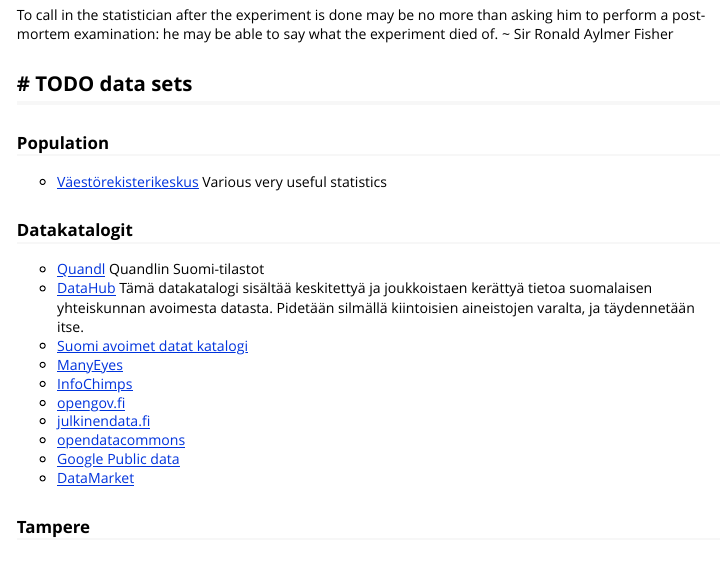
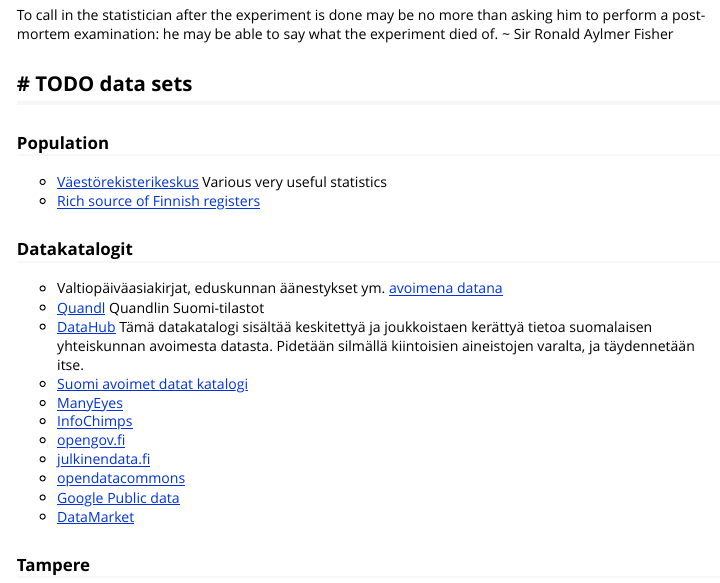
Before and after one commit to rOpenGov/sorvi, an R Markdown document (vignettes/sorvi_tutorial.Rmd): the page in a window 1100 px wide, from 1900 px down. Rendered offline with R 4.5, knitr and Pandoc, with nearby package versions; some code elsewhere in the file could not run offline; long lines of code are wrapped.

Commit message:
vignette update

```diff
--- a/vignettes/sorvi_tutorial.Rmd
+++ b/vignettes/sorvi_tutorial.Rmd
@@ -92,9 +92,10 @@
 
 ### Population
 * [Väestörekisterikeskus](http://vrk.fi/default.aspx?id=276) Various very useful statistics
-
+* [Rich source of Finnish registers](https://rekisteritutkimus.wordpress.com/rekisterit/rekisterit-aakkosissa/)
 
 ### Datakatalogit
+* Valtiopäiväasiakirjat, eduskunnan äänestykset ym. [avoimena datana](http://avoindata.eduskunta.fi/help.html)
 * [Quandl](http://www.quandl.com/finland) Quandlin Suomi-tilastot
 * [DataHub](http://fi.thedatahub.org/dataset) Tämä datakatalogi sisältää keskitettyä ja joukkoistaen kerättyä tietoa suomalaisen yhteiskunnan avoimesta datasta. Pidetään silmällä kiintoisien aineistojen varalta, ja täydennetään itse.
 * [Suomi avoimet datat katalogi](http://www.suomi.fi/suomifi/tyohuone/yhteiset_palvelut/avoin_data/)
```
